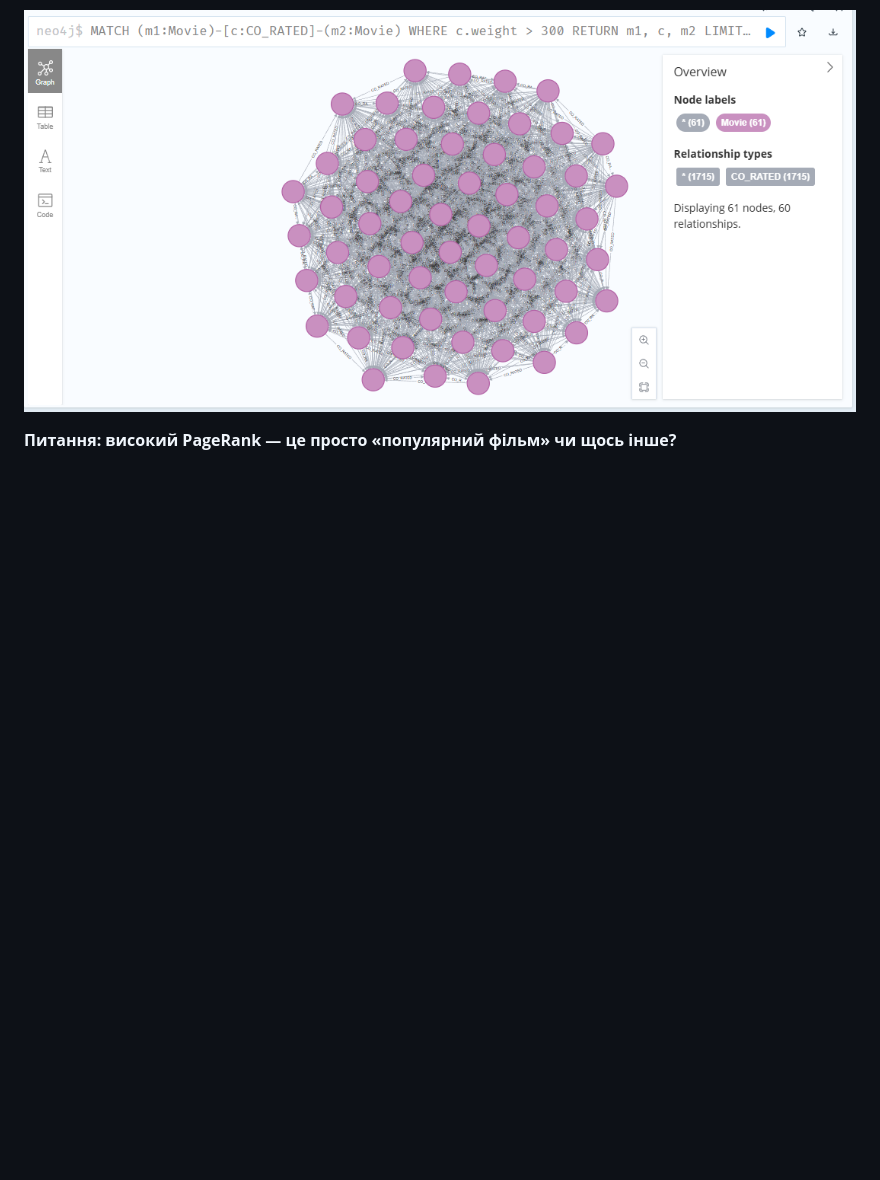
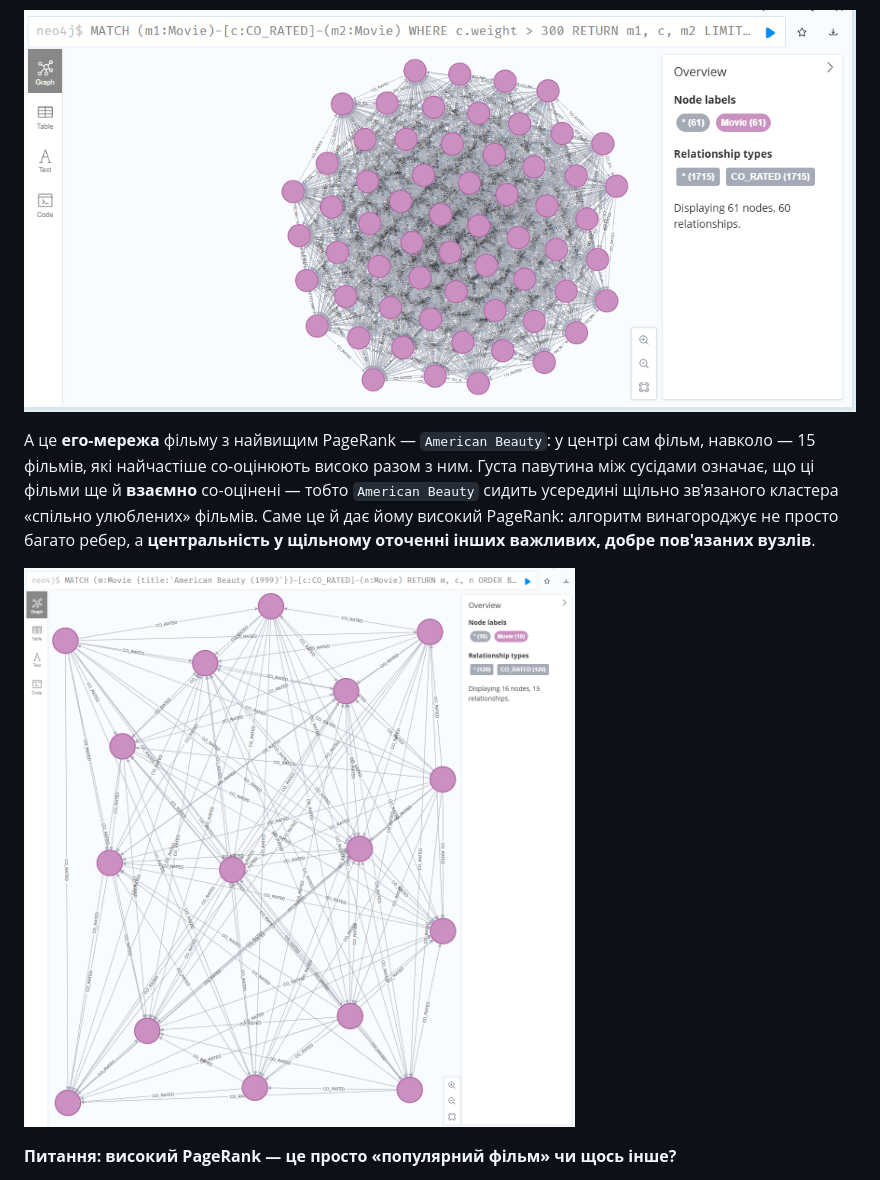
Before and after one commit to drdangr/zolotarenko_nosq_3, a Markdown page: README.md, the part around the change. GitHub-like rendering; pictures changed too: screenshots/part5_ego.png (added); blank space fills up the shorter version.

Commit message:
Частина 5: додано его-мережу American Beauty з поясненням PageRank
Co-Authored-By: Claude Opus 4.8 <noreply@anthropic.com>

```diff
--- a/README.md
+++ b/README.md
@@ -437,6 +437,15 @@ O(log N). Це різниця між хвилинами і годинами.
 
 ![Граф CO_RATED — візуалізація з частини 5](screenshots/part5_graph.png)
 
+А це **его-мережа** фільму з найвищим PageRank — `American Beauty`: у центрі сам фільм,
+навколо — 15 фільмів, які найчастіше co-оцінюють високо разом з ним. Густа павутина між
+сусідами означає, що ці фільми ще й **взаємно** co-оцінені — тобто `American Beauty`
+сидить усередині щільно зв'язаного кластера «спільно улюблених» фільмів. Саме це й дає
+йому високий PageRank: алгоритм винагороджує не просто багато ребер, а **центральність
+у щільному оточенні інших важливих, добре пов'язаних вузлів**.
+
+![Его-мережа American Beauty — чому в нього високий PageRank](screenshots/part5_ego.png)
+
 **Питання: високий PageRank — це просто «популярний фільм» чи щось інше?**
 
 Не просто популярний. PageRank вимірює **центральність у мережі «що люблять разом»**:
```
